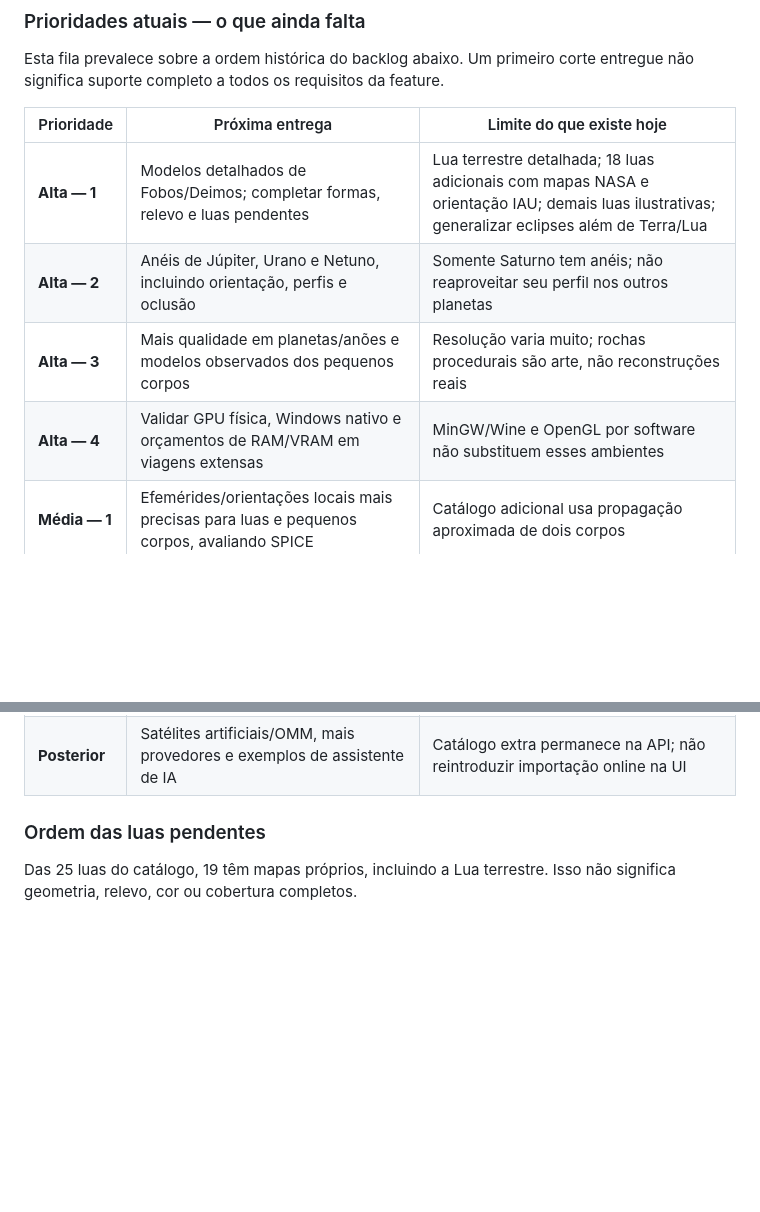
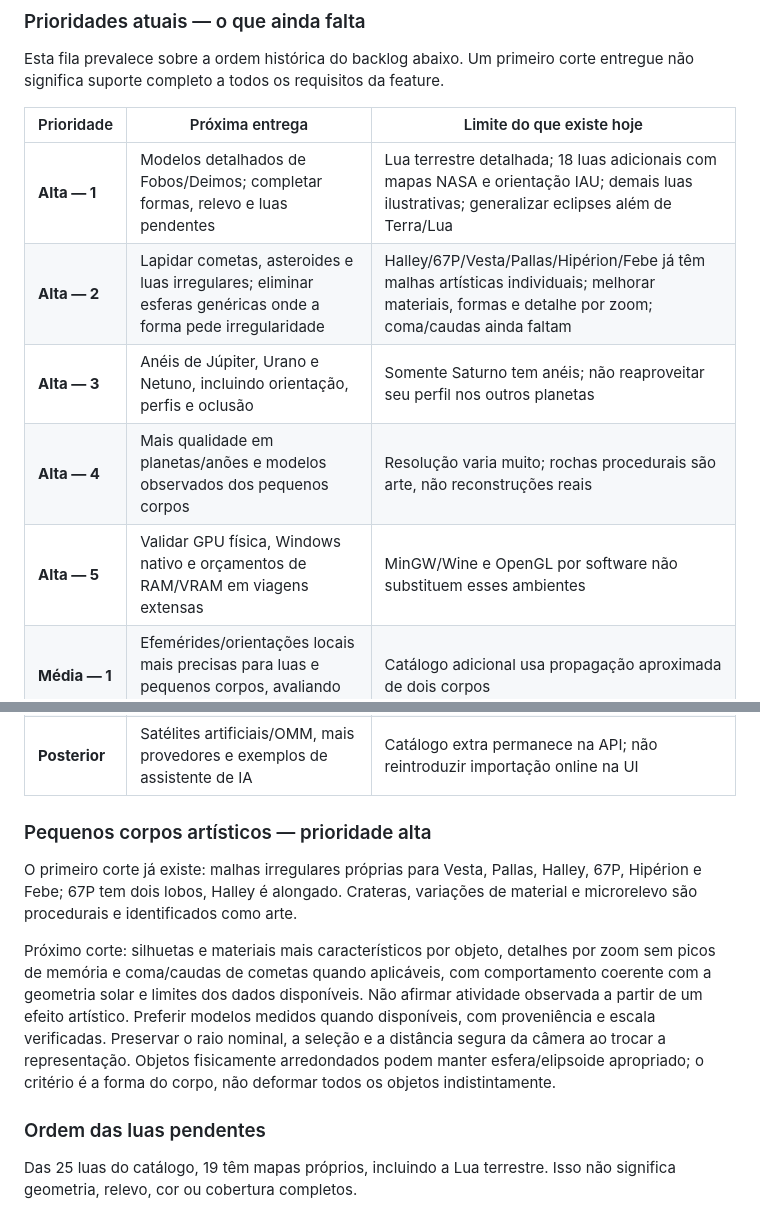
Before and after one commit to AllanOliveiraM/albert-engine, a Markdown page: ROADMAP.md, 2 parts joined by grey strips. GitHub-like rendering; blank space fills up the shorter version.

Commit message:
Prioritize artistic small-body refinement and comet activity
Co-Authored-By: Codex <noreply@openai.com>

```diff
--- a/ROADMAP.md
+++ b/ROADMAP.md
@@ -14,15 +14,31 @@ corte entregue não significa suporte completo a todos os requisitos da feature.
 | Prioridade | Próxima entrega | Limite do que existe hoje |
 | --- | --- | --- |
 | **Alta — 1** | Modelos detalhados de Fobos/Deimos; completar formas, relevo e luas pendentes | Lua terrestre detalhada; 18 luas adicionais com mapas NASA e orientação IAU; demais luas ilustrativas; generalizar eclipses além de Terra/Lua |
-| **Alta — 2** | Anéis de Júpiter, Urano e Netuno, incluindo orientação, perfis e oclusão | Somente Saturno tem anéis; não reaproveitar seu perfil nos outros planetas |
-| **Alta — 3** | Mais qualidade em planetas/anões e modelos observados dos pequenos corpos | Resolução varia muito; rochas procedurais são arte, não reconstruções reais |
-| **Alta — 4** | Validar GPU física, Windows nativo e orçamentos de RAM/VRAM em viagens extensas | MinGW/Wine e OpenGL por software não substituem esses ambientes |
+| **Alta — 2** | Lapidar cometas, asteroides e luas irregulares; eliminar esferas genéricas onde a forma pede irregularidade | Halley/67P/Vesta/Pallas/Hipérion/Febe já têm malhas artísticas individuais; melhorar materiais, formas e detalhe por zoom; coma/caudas ainda faltam |
+| **Alta — 3** | Anéis de Júpiter, Urano e Netuno, incluindo orientação, perfis e oclusão | Somente Saturno tem anéis; não reaproveitar seu perfil nos outros planetas |
+| **Alta — 4** | Mais qualidade em planetas/anões e modelos observados dos pequenos corpos | Resolução varia muito; rochas procedurais são arte, não reconstruções reais |
+| **Alta — 5** | Validar GPU física, Windows nativo e orçamentos de RAM/VRAM em viagens extensas | MinGW/Wine e OpenGL por software não substituem esses ambientes |
 | **Média — 1** | Efemérides/orientações locais mais precisas para luas e pequenos corpos, avaliando SPICE | Catálogo adicional usa propagação aproximada de dois corpos |
 | **Média — 2** | NTS e tratamento completo de leap seconds/smear | NTP com múltiplas fontes já existe, sem autenticação criptográfica |
 | **Média — 3** | Texturas GLB/glTF, animação de peças e controles avançados de câmera pela API | GLB estático/PBR sólido e streaming de posição/atitude já existem |
 | **Média — 4** | Rótulos, polígonos/GeoJSON e camadas raster/clima selecionadas | Camadas atuais: pontos e polilinhas; nuvens GIBS continuam opcionais |
 | **Média — 5** | Data de simulação, gravação/reprodução e cenários de eventos/eclipses | Eclipses acompanham a geometria em tempo real; não há seletor de datas históricas |
 | **Posterior** | Satélites artificiais/OMM, mais provedores e exemplos de assistente de IA | Catálogo extra permanece na API; não reintroduzir importação online na UI |
+
+### Pequenos corpos artísticos — prioridade alta
+
+O primeiro corte já existe: malhas irregulares próprias para Vesta, Pallas,
+Halley, 67P, Hipérion e Febe; 67P tem dois lobos, Halley é alongado. Crateras,
+variações de material e microrelevo são procedurais e identificados como arte.
+
+Próximo corte: silhuetas e materiais mais característicos por objeto, detalhes
+por zoom sem picos de memória e coma/caudas de cometas quando aplicáveis,
+com comportamento coerente com a geometria solar e limites dos dados disponíveis.
+Não afirmar atividade observada a partir de um efeito artístico. Preferir modelos
+medidos quando disponíveis, com proveniência e escala verificadas. Preservar o
+raio nominal, a seleção e a distância segura da câmera ao trocar a representação.
+Objetos fisicamente arredondados podem manter esfera/elipsoide apropriado;
+o critério é a forma do corpo, não deformar todos os objetos indistintamente.
 
 ### Ordem das luas pendentes
 
```
